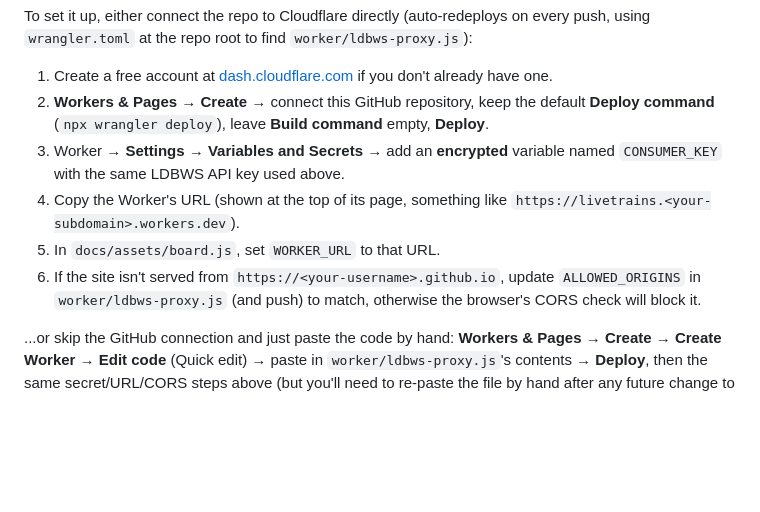
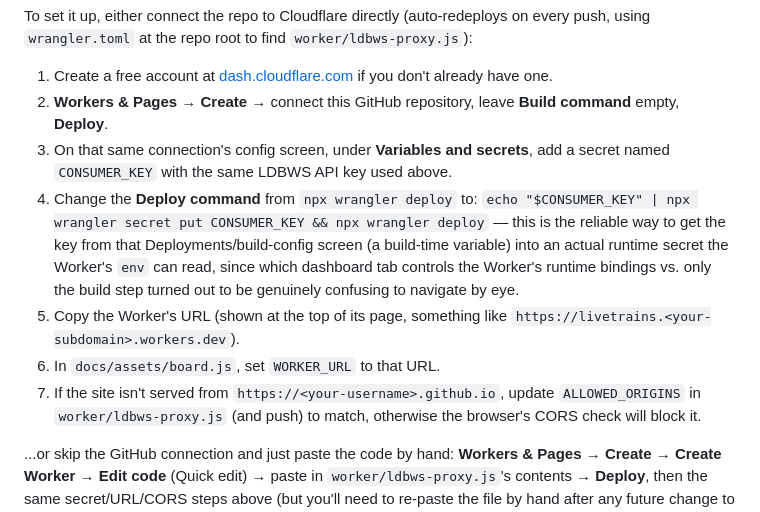
Before and after one commit to nevradonatwork/LiveTrains, a Markdown page: README.md, the part around the change. Drawn GitHub-style; blank space fills up the shorter version.

Commit message:
Document the wrangler secret put deploy command workaround (#42)
Several attempts to set CONSUMER_KEY as a runtime secret through
different Cloudflare dashboard tabs (Deployments' build config,
Bindings) all left env.CONSUMER_KEY undefined at request time.
Setting it via the deploy command itself (piping the build-time
variable into `wrangler secret put`) is the reliable fix; documents
it so it's not lost, and this push also re-triggers a Cloudflare
deploy to pick up the corrected deploy command.


Claude-Session: https://claude.ai/code/session_01YMC7fDWXTKJTam158j73jA

Co-authored-by: Claude <noreply@anthropic.com>

```diff
--- a/README.md
+++ b/README.md
@@ -104,15 +104,21 @@ to find `worker/ldbws-proxy.js`):
 1. Create a free account at [dash.cloudflare.com](https://dash.cloudflare.com)
    if you don't already have one.
 2. **Workers & Pages** → **Create** → connect this GitHub repository,
-   keep the default **Deploy command** (`npx wrangler deploy`), leave
-   **Build command** empty, **Deploy**.
-3. Worker → **Settings** → **Variables and Secrets** → add an
-   **encrypted** variable named `CONSUMER_KEY` with the same LDBWS API
-   key used above.
-4. Copy the Worker's URL (shown at the top of its page, something like
+   leave **Build command** empty, **Deploy**.
+3. On that same connection's config screen, under **Variables and
+   secrets**, add a secret named `CONSUMER_KEY` with the same LDBWS
+   API key used above.
+4. Change the **Deploy command** from `npx wrangler deploy` to:
+   `echo "$CONSUMER_KEY" | npx wrangler secret put CONSUMER_KEY && npx wrangler deploy`
+   — this is the reliable way to get the key from that
+   Deployments/build-config screen (a build-time variable) into an
+   actual runtime secret the Worker's `env` can read, since which
+   dashboard tab controls the Worker's runtime bindings vs. only the
+   build step turned out to be genuinely confusing to navigate by eye.
+5. Copy the Worker's URL (shown at the top of its page, something like
    `https://livetrains.<your-subdomain>.workers.dev`).
-5. In `docs/assets/board.js`, set `WORKER_URL` to that URL.
-6. If the site isn't served from `https://<your-username>.github.io`,
+6. In `docs/assets/board.js`, set `WORKER_URL` to that URL.
+7. If the site isn't served from `https://<your-username>.github.io`,
    update `ALLOWED_ORIGINS` in `worker/ldbws-proxy.js` (and push) to
    match, otherwise the browser's CORS check will block it.
 
```
